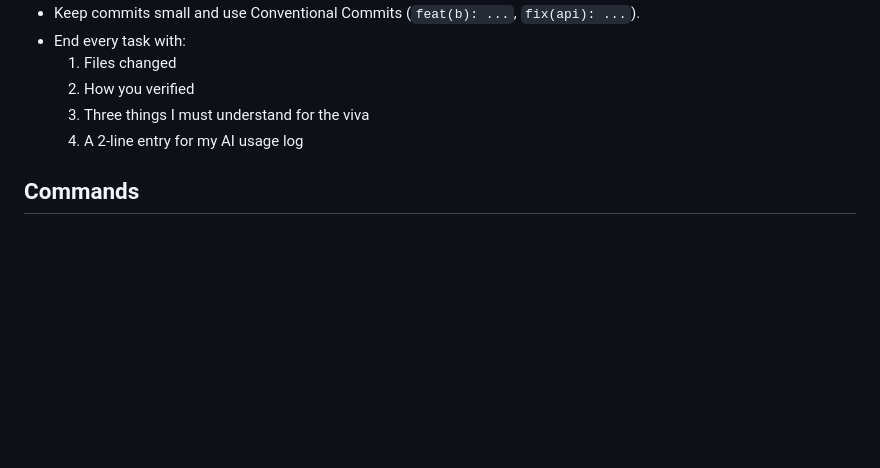
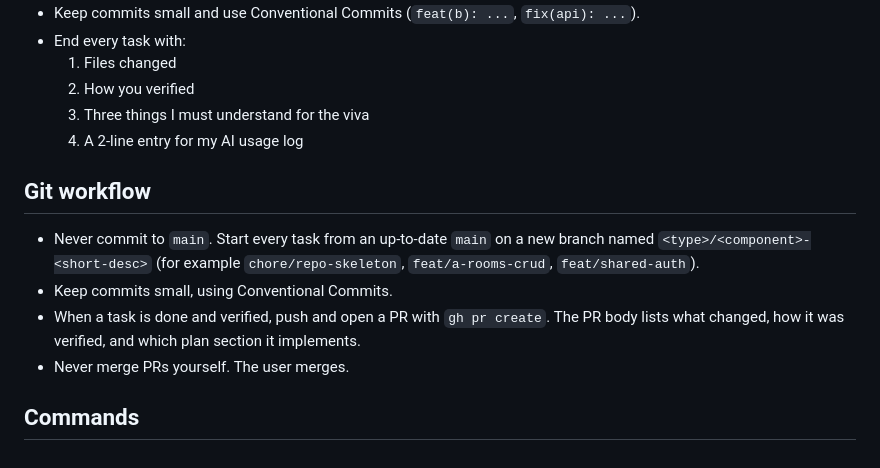
Before and after one commit to NuranSahabandu/campusspace-ai, a Markdown page: CLAUDE.md, the part around the change. GitHub-like rendering; blank space fills up the shorter version.

Commit message:
docs: add git workflow rules to CLAUDE.md
Co-Authored-By: Claude Opus 5.5 <noreply@anthropic.com>

```diff
--- a/CLAUDE.md
+++ b/CLAUDE.md
@@ -112,6 +112,15 @@ because annotations cannot read `PolicySettings`.
   3. Three things I must understand for the viva
   4. A 2-line entry for my AI usage log
 
+## Git workflow
+
+- Never commit to `main`. Start every task from an up-to-date `main` on a new branch named `<type>/<component>-<short-desc>`
+  (for example `chore/repo-skeleton`, `feat/a-rooms-crud`, `feat/shared-auth`).
+- Keep commits small, using Conventional Commits.
+- When a task is done and verified, push and open a PR with `gh pr create`. The PR body lists what changed,
+  how it was verified, and which plan section it implements.
+- Never merge PRs yourself. The user merges.
+
 ## Commands
 
 <!-- Fill in as tools are added. -->
```
